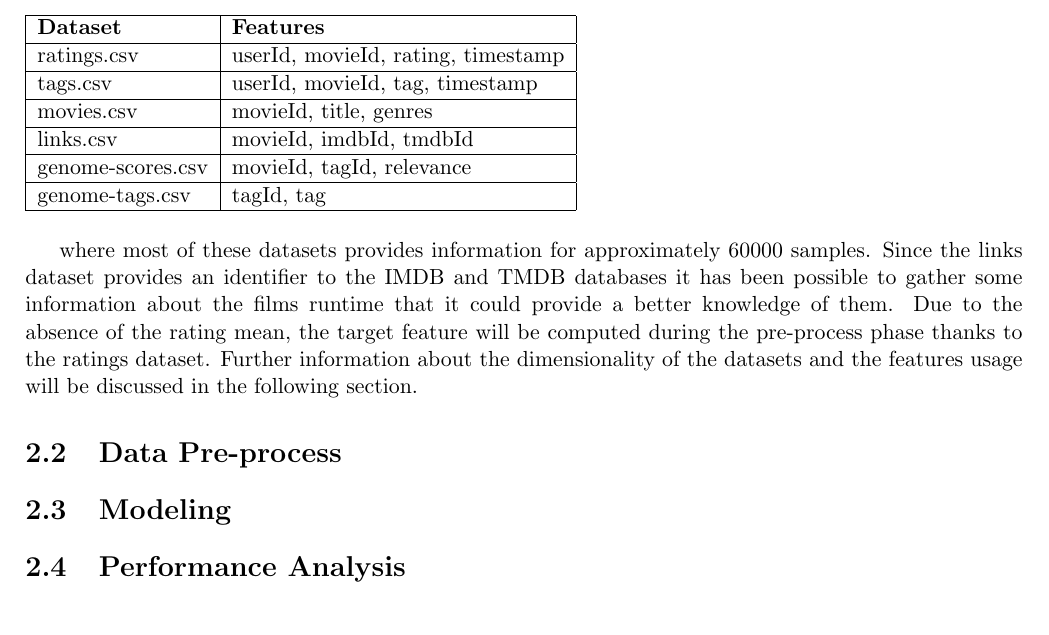
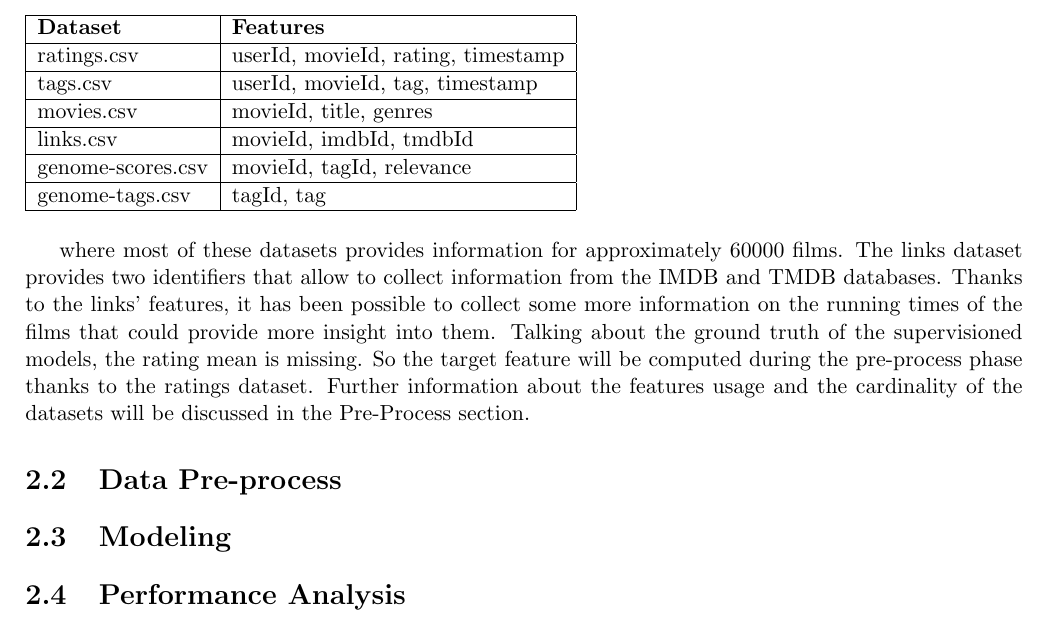
Before and after one commit to prushh/movie-lens-mlp, a LaTeX book (reports/main.tex, which reads reports/chapters/02_methodology.tex): part of page 7 of 9, cut so that both start at the same text. Compiled offline with pdfLaTeX.

Commit message:
Fixed data acquisition -> starting data preprocess

```diff
--- a/reports/chapters/02_methodology.tex
+++ b/reports/chapters/02_methodology.tex
@@ -33,10 +33,11 @@ These datasets come directly from MovieLens' page, which provides 6 different da
 
 
 
-where most of these datasets provides information for approximately 60000 samples.
-Since the links dataset provides an identifier to the IMDB and TMDB databases it has been possible to gather some information about the films runtime that it could provide a better knowledge of them.
-Due to the absence of the rating mean, the target feature will be computed during the pre-process phase thanks to the ratings dataset.
-Further information about the dimensionality of the datasets and the features usage will be discussed in the following section.
+where most of these datasets provides information for approximately 60000 films.
+The links dataset provides two identifiers that allow to collect information from the IMDB and TMDB databases.
+Thanks to the links' features, it has been possible to collect some more information on the running times of the films that could provide more insight into them.
+Talking about the ground truth of the supervisioned models, the rating mean is missing. So the target feature will be computed during the pre-process phase thanks to the ratings dataset.
+Further information about the features usage and the cardinality of the datasets will be discussed in the Pre-Process section.
 
 
 \section{Data Pre-process}
```
Also changed, not shown: reports/main.pdf.
